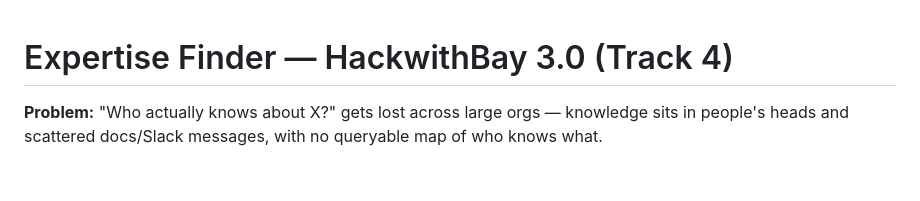
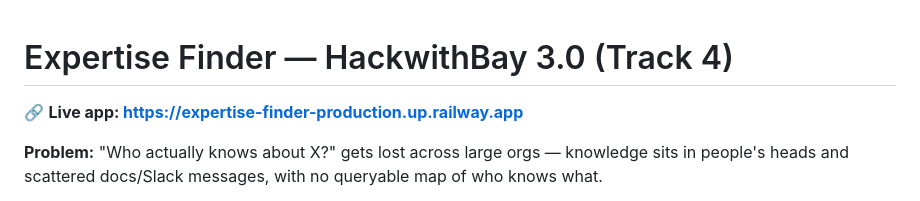
Before and after one commit to Johar2503/Expertise-Finder, a Markdown page: README.md, the part around the change. GitHub-like rendering; blank space fills up the shorter version.

Commit message:
Add live deployed URL to README

```diff
--- a/README.md
+++ b/README.md
@@ -1,4 +1,6 @@
 # Expertise Finder — HackwithBay 3.0 (Track 4)
+
+🔗 **Live app: https://expertise-finder-production.up.railway.app**
 
 **Problem:** "Who actually knows about X?" gets lost across large orgs — knowledge sits in
 people's heads and scattered docs/Slack messages, with no queryable map of who knows what.
```
